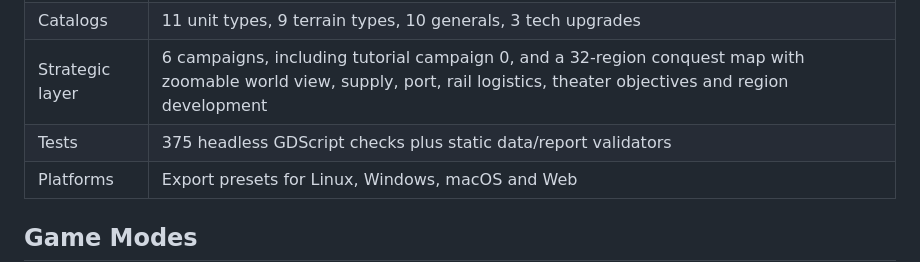
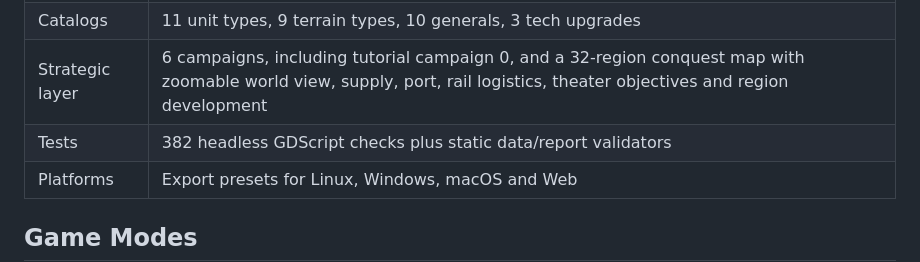
Before and after one commit to Fischer-Zhang/WorldWarII, a Markdown page: README.md, the part around one of its changes. Rendered like a GitHub page.

Commit message:
Update test badge to 382 after victory-type tests
Co-Authored-By: Claude Opus 4.8 (1M context) <noreply@anthropic.com>

```diff
--- a/README.md
+++ b/README.md
@@ -21,7 +21,7 @@ The project is intentionally data-driven. Units, terrain, scenarios, campaigns,
 | Content | 49 scenario JSON files: 43 single-battle scenarios including `00_sandbox`, plus 6 campaign-only tutorial scenarios |
 | Catalogs | 11 unit types, 9 terrain types, 10 generals, 3 tech upgrades |
 | Strategic layer | 6 campaigns, including tutorial campaign 0, and a 32-region conquest map with zoomable world view, supply, port, rail logistics, theater objectives and region development |
-| Tests | 375 headless GDScript checks plus static data/report validators |
+| Tests | 382 headless GDScript checks plus static data/report validators |
 | Platforms | Export presets for Linux, Windows, macOS and Web |
 
 ## Game Modes
```
Also changed, not shown: other parts of README.md (+1 -1 lines).
